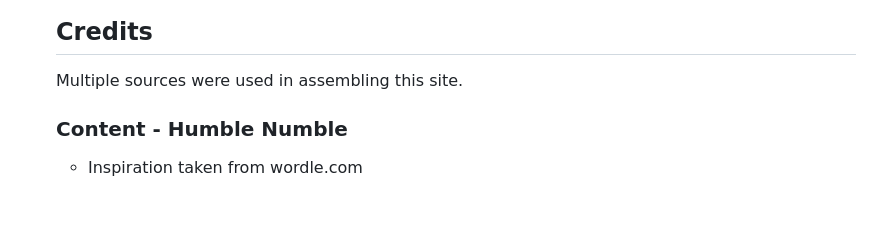
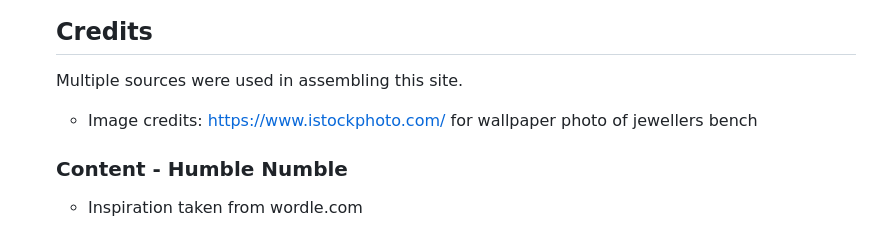
Before and after one commit to DeeMcCart/CI_PP3_RepairsTracker, a Markdown page: README.md, the part around the change. Rendered like a GitHub page; blank space fills up the shorter version.

```diff
--- a/README.md
+++ b/README.md
@@ -519,6 +519,8 @@ The live link can be found here - https://deemccart.github.io/CI_PP2_Humble_Numb
 ## Credits
 Multiple sources were used in assembling this site.
 
+* Image credits:  https://www.istockphoto.com/ for wallpaper photo of jewellers bench
+
 
 ### Content - Humble Numble
 * Inspiration taken from wordle.com
```
Also changed, not shown: assets/images/jewellery_bench.jpg (added), 1 other file.
